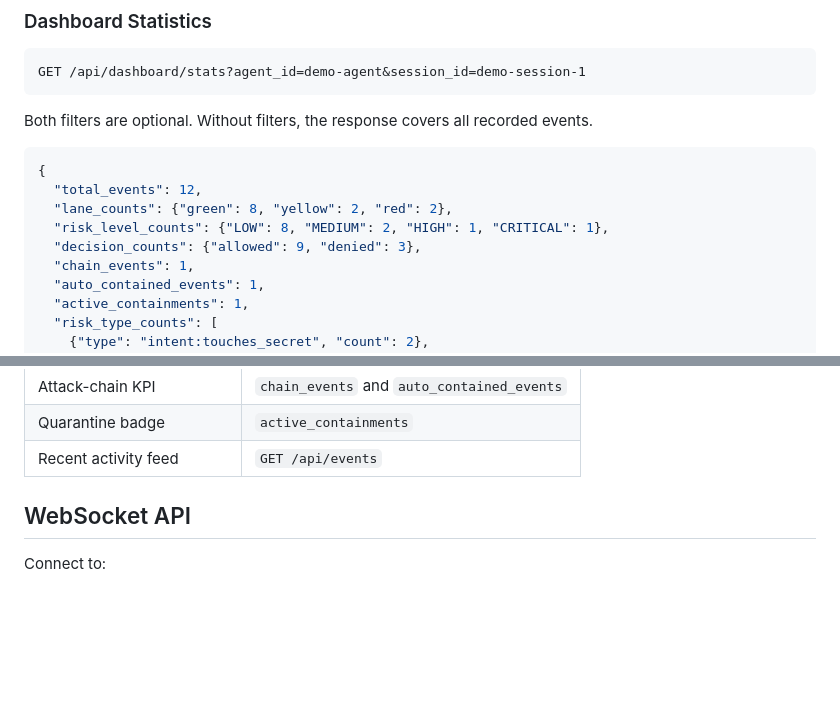
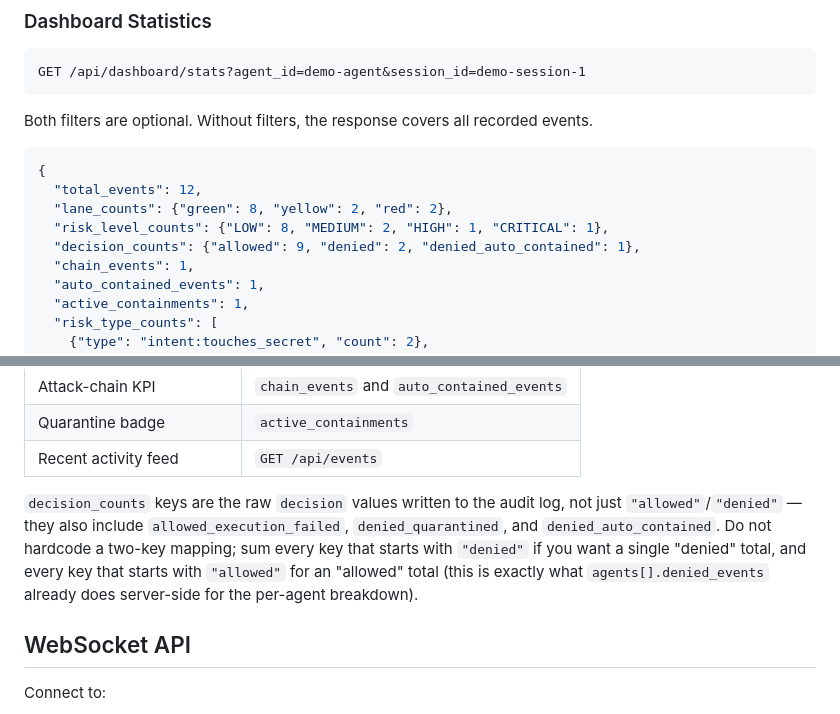
Before and after one commit to Andrewweng0406/personal-agent-firewall, a Markdown page: docs/frontend-api.md, 2 parts joined by grey strips. Rendered like a GitHub page; blank space fills up the shorter version.

```diff
--- a/docs/frontend-api.md
+++ b/docs/frontend-api.md
@@ -303,7 +346,7 @@ Both filters are optional. Without filters, the response covers all recorded eve
   "total_events": 12,
   "lane_counts": {"green": 8, "yellow": 2, "red": 2},
   "risk_level_counts": {"LOW": 8, "MEDIUM": 2, "HIGH": 1, "CRITICAL": 1},
-  "decision_counts": {"allowed": 9, "denied": 3},
+  "decision_counts": {"allowed": 9, "denied": 2, "denied_auto_contained": 1},
   "chain_events": 1,
   "auto_contained_events": 1,
   "active_containments": 1,
@@ -336,6 +379,8 @@ Recommended dashboard mapping:
 | Attack-chain KPI | `chain_events` and `auto_contained_events` |
 | Quarantine badge | `active_containments` |
 | Recent activity feed | `GET /api/events` |
+
+`decision_counts` keys are the raw `decision` values written to the audit log, not just `"allowed"`/`"denied"` — they also include `allowed_execution_failed`, `denied_quarantined`, and `denied_auto_contained`. Do not hardcode a two-key mapping; sum every key that starts with `"denied"` if you want a single "denied" total, and every key that starts with `"allowed"` for an "allowed" total (this is exactly what `agents[].denied_events` already does server-side for the per-agent breakdown).
 
 ## WebSocket API
 
```
Also changed, not shown: other parts of docs/frontend-api.md (+46 -2 lines).
